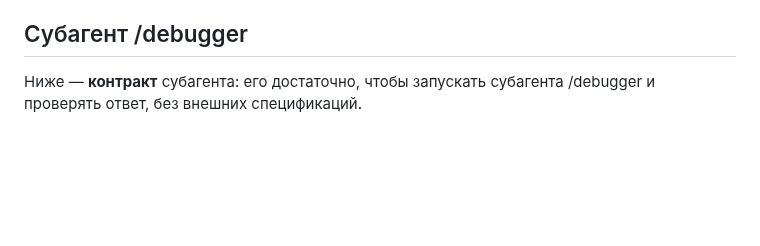
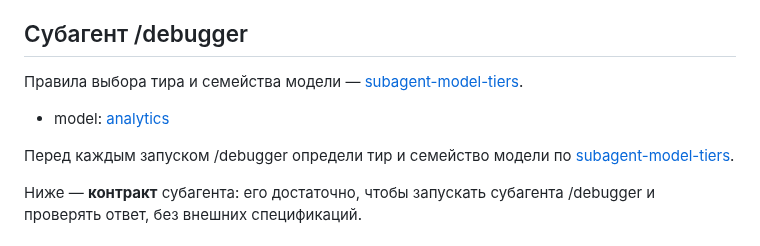
Before and after one commit to irpsv/ai-bro, a Markdown page: skills/bro-debug/SKILL.md, the part around the change. Drawn GitHub-style; blank space fills up the shorter version.

Commit message:
Добавить тиры моделей субагентов для bro-debug.
Co-authored-by: Cursor <cursoragent@cursor.com>

```diff
--- a/skills/bro-debug/SKILL.md
+++ b/skills/bro-debug/SKILL.md
@@ -34,6 +34,11 @@ description: ИСПОЛЬЗУЙ если нужно провести рассл
 7. Не смешивай это расследование с последующей реализацией по коду или «сделай фикс» в одном прогоне — сначала расследование, потом отдельно следующий этап планирования или последующая реализация по желанию пользователя.
 
 ## Субагент /debugger
+
+Правила выбора тира и семейства модели — [subagent-model-tiers](./references/subagent-model-tiers.md).
+* model: [analytics](./references/subagent-model-tiers.md#analytics)
+
+Перед каждым запуском /debugger определи тир и семейство модели по [subagent-model-tiers](./references/subagent-model-tiers.md).
 
 Ниже — **контракт** субагента: его достаточно, чтобы запускать субагента /debugger и проверять ответ, без внешних спецификаций.
 
```
Also changed, not shown: 1 other file.
